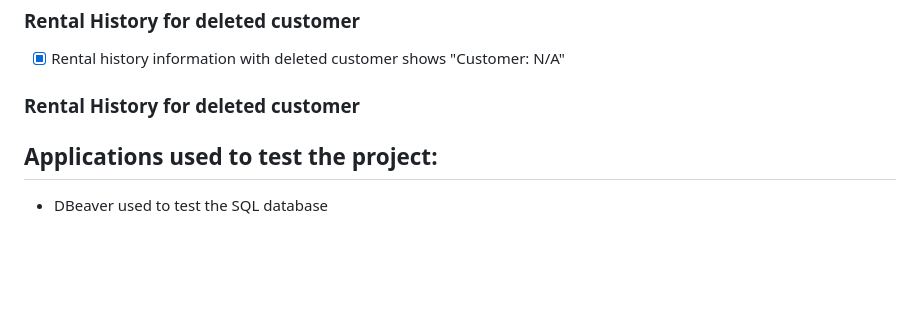
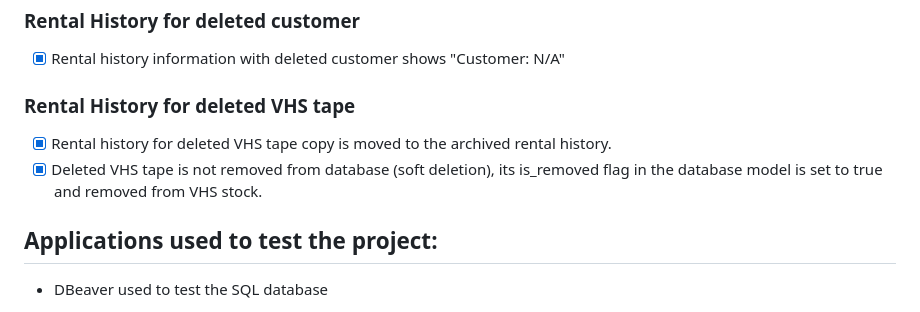
Before and after one commit to JiiXaa/retro-buster, a Markdown page: docs/TESTING.md, the part around the change. Drawn GitHub-style; blank space fills up the shorter version.

Commit message:
DOCUMENTATION UPDATE

```diff
--- a/docs/TESTING.md
+++ b/docs/TESTING.md
@@ -136,7 +136,10 @@ VHS tape also can be rented from the customer profile page:
 
 - [x] Rental history information with deleted customer shows "Customer: N/A"
 
-### Rental History for deleted customer
+### Rental History for deleted VHS tape
+
+- [x] Rental history for deleted VHS tape copy is moved to the archived rental history.
+- [x] Deleted VHS tape is not removed from database (soft deletion), its is_removed flag in the database model is set to true and removed from VHS stock.
 
 ## Applications used to test the project:
 
```
Also changed, not shown: README.md (+1 -0 lines), screenshots/retrobuster-img.png (added).
